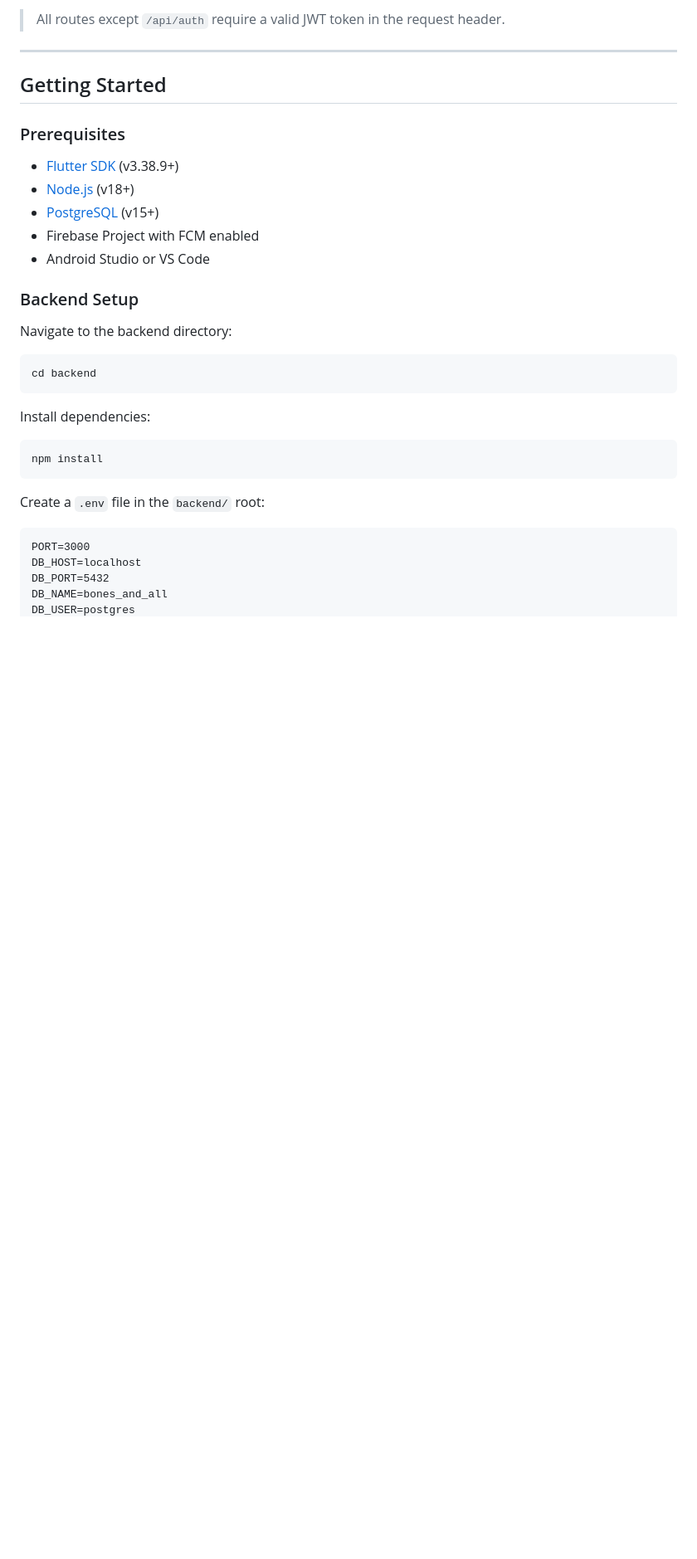
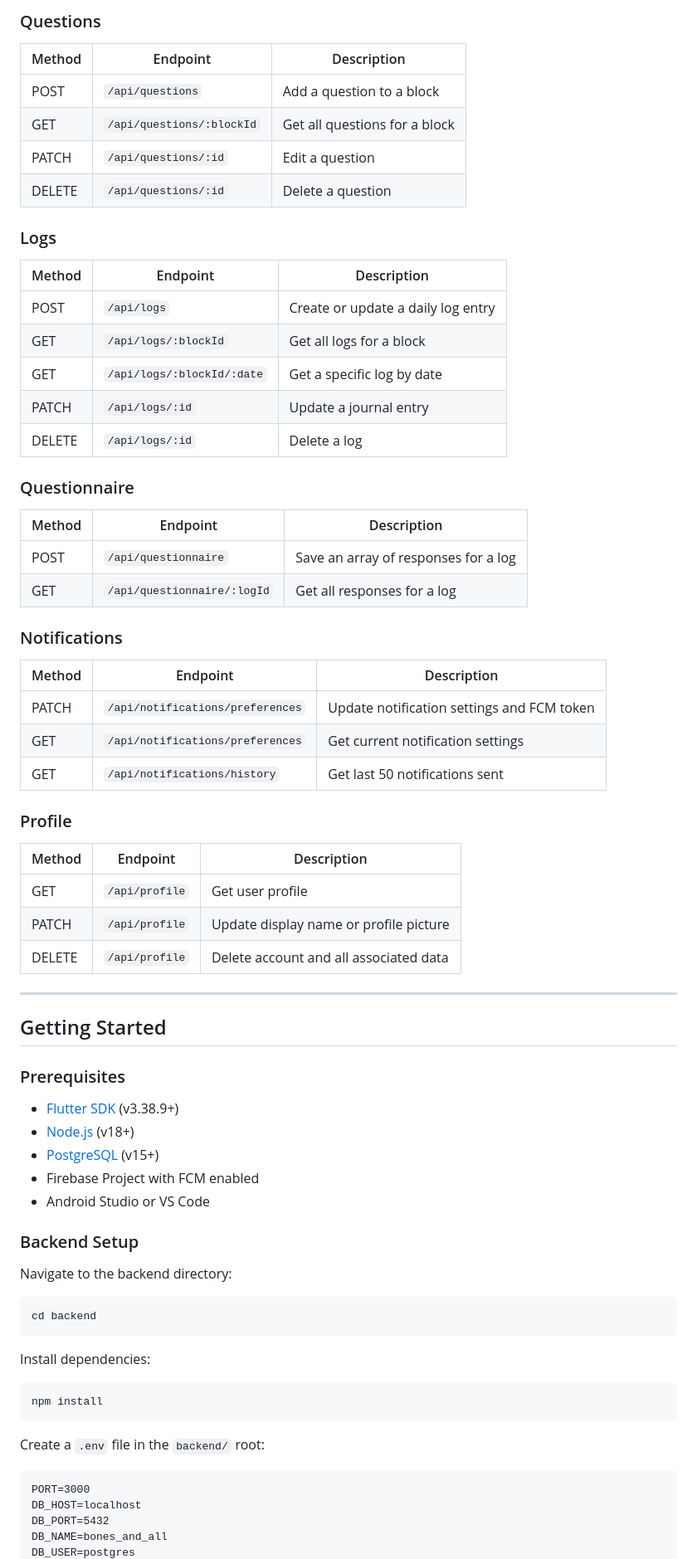
Before and after one commit to Kmorris1370/Bones-and-All, a Markdown page: README.md, the part around one of its changes. Shown at 83% size. GitHub-like rendering; blank space fills up the shorter version.

```diff
--- a/README.md
+++ b/README.md
@@ -129,5 +142,41 @@ See [`Database Schema`](docs/DatabaseSchema.png) for full table definitions.
 
-> All routes except `/api/auth` require a valid JWT token in the request header.
+### Questions
+| Method | Endpoint | Description |
+|---|---|---|
+| POST | `/api/questions` | Add a question to a block |
+| GET | `/api/questions/:blockId` | Get all questions for a block |
+| PATCH | `/api/questions/:id` | Edit a question |
+| DELETE | `/api/questions/:id` | Delete a question |
+
+### Logs
+| Method | Endpoint | Description |
+|---|---|---|
+| POST | `/api/logs` | Create or update a daily log entry |
+| GET | `/api/logs/:blockId` | Get all logs for a block |
+| GET | `/api/logs/:blockId/:date` | Get a specific log by date |
+| PATCH | `/api/logs/:id` | Update a journal entry |
+| DELETE | `/api/logs/:id` | Delete a log |
+
+### Questionnaire
+| Method | Endpoint | Description |
+|---|---|---|
+| POST | `/api/questionnaire` | Save an array of responses for a log |
+| GET | `/api/questionnaire/:logId` | Get all responses for a log |
+
+### Notifications
+| Method | Endpoint | Description |
+|---|---|---|
+| PATCH | `/api/notifications/preferences` | Update notification settings and FCM token |
+| GET | `/api/notifications/preferences` | Get current notification settings |
+| GET | `/api/notifications/history` | Get last 50 notifications sent |
+
+### Profile
+| Method | Endpoint | Description |
+|---|---|---|
+| GET | `/api/profile` | Get user profile |
+| PATCH | `/api/profile` | Update display name or profile picture |
+| DELETE | `/api/profile` | Delete account and all associated data |
+
 
 ---
 
@@ -139,6 +188,7 @@ See [`Database Schema`](docs/DatabaseSchema.png) for full table definitions.
 - [PostgreSQL](https://www.postgresql.org) (v15+)
 - Firebase Project with FCM enabled
 - Android Studio or VS Code
+
 
 ### Backend Setup
 
```
Also changed, not shown: other parts of README.md (+58 -36 lines).
